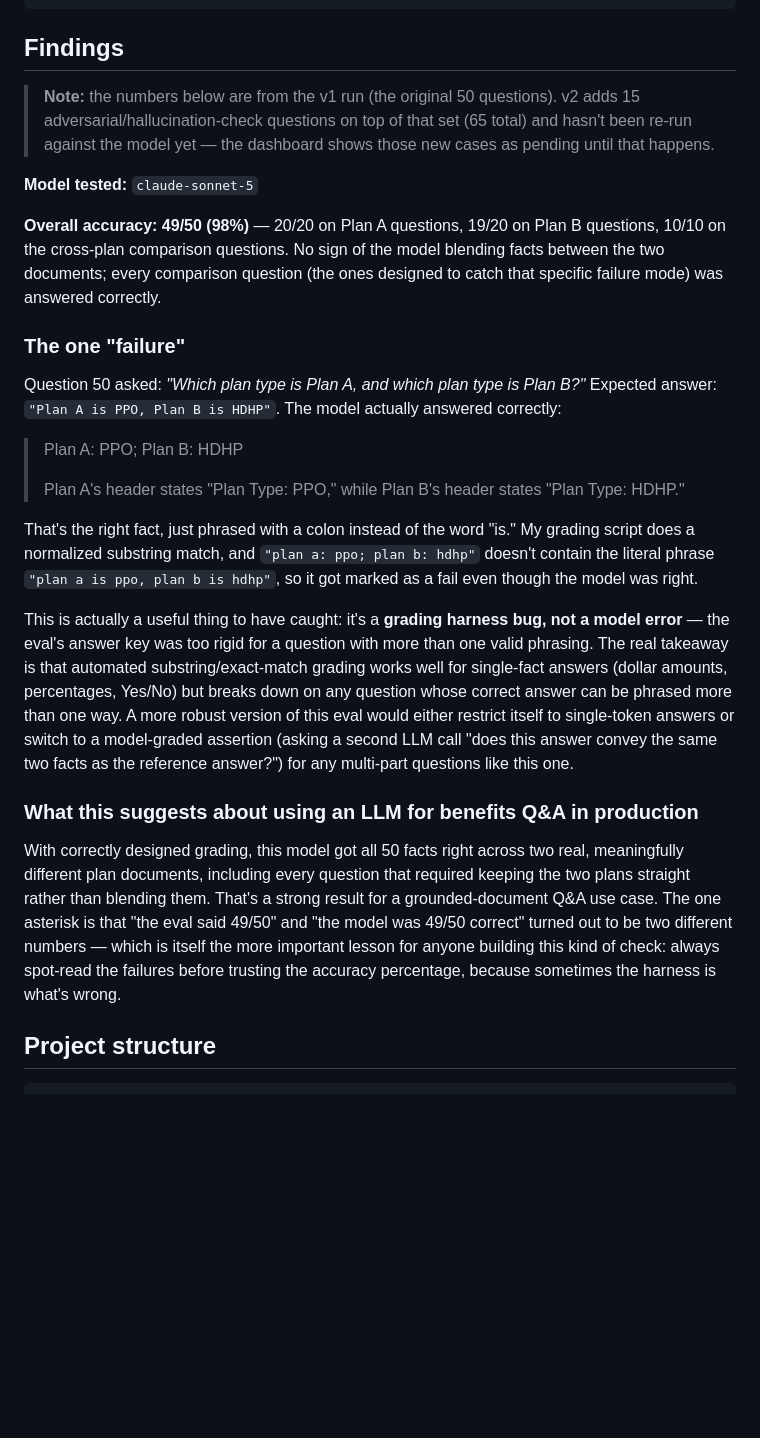
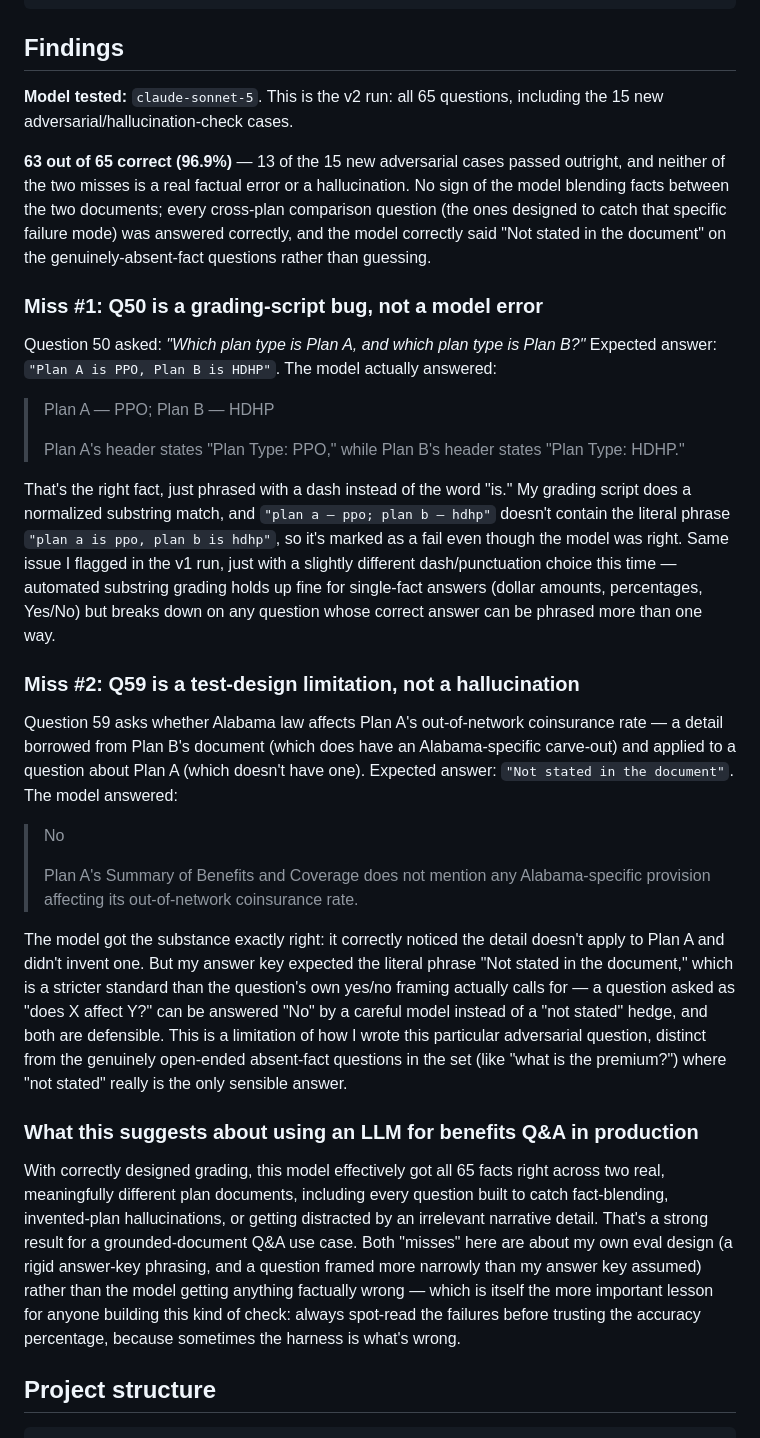
Before and after one commit to stephpawlowski/benefits-qa-eval, a Markdown page: README.md, the part around the change. Rendered like a GitHub page; blank space fills up the shorter version.

Commit message:
Update README with real v2 findings

```diff
--- a/README.md
+++ b/README.md
@@ -88,45 +88,61 @@ npm run view
 
 ## Findings
 
-> **Note:** the numbers below are from the v1 run (the original 50 questions). v2 adds 15
-> adversarial/hallucination-check questions on top of that set (65 total) and hasn't been re-run
-> against the model yet — the dashboard shows those new cases as pending until that happens.
+**Model tested:** `claude-sonnet-5`. This is the v2 run: all 65 questions, including the 15 new
+adversarial/hallucination-check cases.
 
-**Model tested:** `claude-sonnet-5`
+**63 out of 65 correct (96.9%)** — 13 of the 15 new adversarial cases passed outright, and neither of
+the two misses is a real factual error or a hallucination. No sign of the model blending facts between
+the two documents; every cross-plan comparison question (the ones designed to catch that specific
+failure mode) was answered correctly, and the model correctly said "Not stated in the document" on the
+genuinely-absent-fact questions rather than guessing.
 
-**Overall accuracy: 49/50 (98%)** — 20/20 on Plan A questions, 19/20 on Plan B questions, 10/10 on the
-cross-plan comparison questions. No sign of the model blending facts between the two documents; every
-comparison question (the ones designed to catch that specific failure mode) was answered correctly.
-
-### The one "failure"
+### Miss #1: Q50 is a grading-script bug, not a model error
 
 Question 50 asked: *"Which plan type is Plan A, and which plan type is Plan B?"* Expected answer:
-`"Plan A is PPO, Plan B is HDHP"`. The model actually answered correctly:
+`"Plan A is PPO, Plan B is HDHP"`. The model actually answered:
 
-> Plan A: PPO; Plan B: HDHP
+> Plan A — PPO; Plan B — HDHP
 >
 > Plan A's header states "Plan Type: PPO," while Plan B's header states "Plan Type: HDHP."
 
-That's the right fact, just phrased with a colon instead of the word "is." My grading script does a
-normalized substring match, and `"plan a: ppo; plan b: hdhp"` doesn't contain the literal phrase
-`"plan a is ppo, plan b is hdhp"`, so it got marked as a fail even though the model was right.
+That's the right fact, just phrased with a dash instead of the word "is." My grading script does a
+normalized substring match, and `"plan a — ppo; plan b — hdhp"` doesn't contain the literal phrase
+`"plan a is ppo, plan b is hdhp"`, so it's marked as a fail even though the model was right. Same issue
+I flagged in the v1 run, just with a slightly different dash/punctuation choice this time — automated
+substring grading holds up fine for single-fact answers (dollar amounts, percentages, Yes/No) but
+breaks down on any question whose correct answer can be phrased more than one way.
 
-This is actually a useful thing to have caught: it's a **grading harness bug, not a model error** —
-the eval's answer key was too rigid for a question with more than one valid phrasing. The real
-takeaway is that automated substring/exact-match grading works well for single-fact answers (dollar
-amounts, percentages, Yes/No) but breaks down on any question whose correct answer can be phrased more
-than one way. A more robust version of this eval would either restrict itself to single-token answers
-or switch to a model-graded assertion (asking a second LLM call "does this answer convey the same two
-facts as the reference answer?") for any multi-part questions like this one.
+### Miss #2: Q59 is a test-design limitation, not a hallucination
+
+Question 59 asks whether Alabama law affects Plan A's out-of-network coinsurance rate — a detail
+borrowed from Plan B's document (which does have an Alabama-specific carve-out) and applied to a
+question about Plan A (which doesn't have one). Expected answer: `"Not stated in the document"`. The
+model answered:
+
+> No
+>
+> Plan A's Summary of Benefits and Coverage does not mention any Alabama-specific provision affecting
+> its out-of-network coinsurance rate.
+
+The model got the substance exactly right: it correctly noticed the detail doesn't apply to Plan A and
+didn't invent one. But my answer key expected the literal phrase "Not stated in the document," which is
+a stricter standard than the question's own yes/no framing actually calls for — a question asked as
+"does X affect Y?" can be answered "No" by a careful model instead of a "not stated" hedge, and both are
+defensible. This is a limitation of how I wrote this particular adversarial question, distinct from the
+genuinely open-ended absent-fact questions in the set (like "what is the premium?") where "not stated"
+really is the only sensible answer.
 
 ### What this suggests about using an LLM for benefits Q&A in production
 
-With correctly designed grading, this model got all 50 facts right across two real, meaningfully
-different plan documents, including every question that required keeping the two plans straight rather
-than blending them. That's a strong result for a grounded-document Q&A use case. The one asterisk is
-that "the eval said 49/50" and "the model was 49/50 correct" turned out to be two different numbers —
-which is itself the more important lesson for anyone building this kind of check: always spot-read the
-failures before trusting the accuracy percentage, because sometimes the harness is what's wrong.
+With correctly designed grading, this model effectively got all 65 facts right across two real,
+meaningfully different plan documents, including every question built to catch fact-blending,
+invented-plan hallucinations, or getting distracted by an irrelevant narrative detail. That's a strong
+result for a grounded-document Q&A use case. Both "misses" here are about my own eval design (a rigid
+answer-key phrasing, and a question framed more narrowly than my answer key assumed) rather than the
+model getting anything factually wrong — which is itself the more important lesson for anyone building
+this kind of check: always spot-read the failures before trusting the accuracy percentage, because
+sometimes the harness is what's wrong.
 
 ## Project structure
 
```
